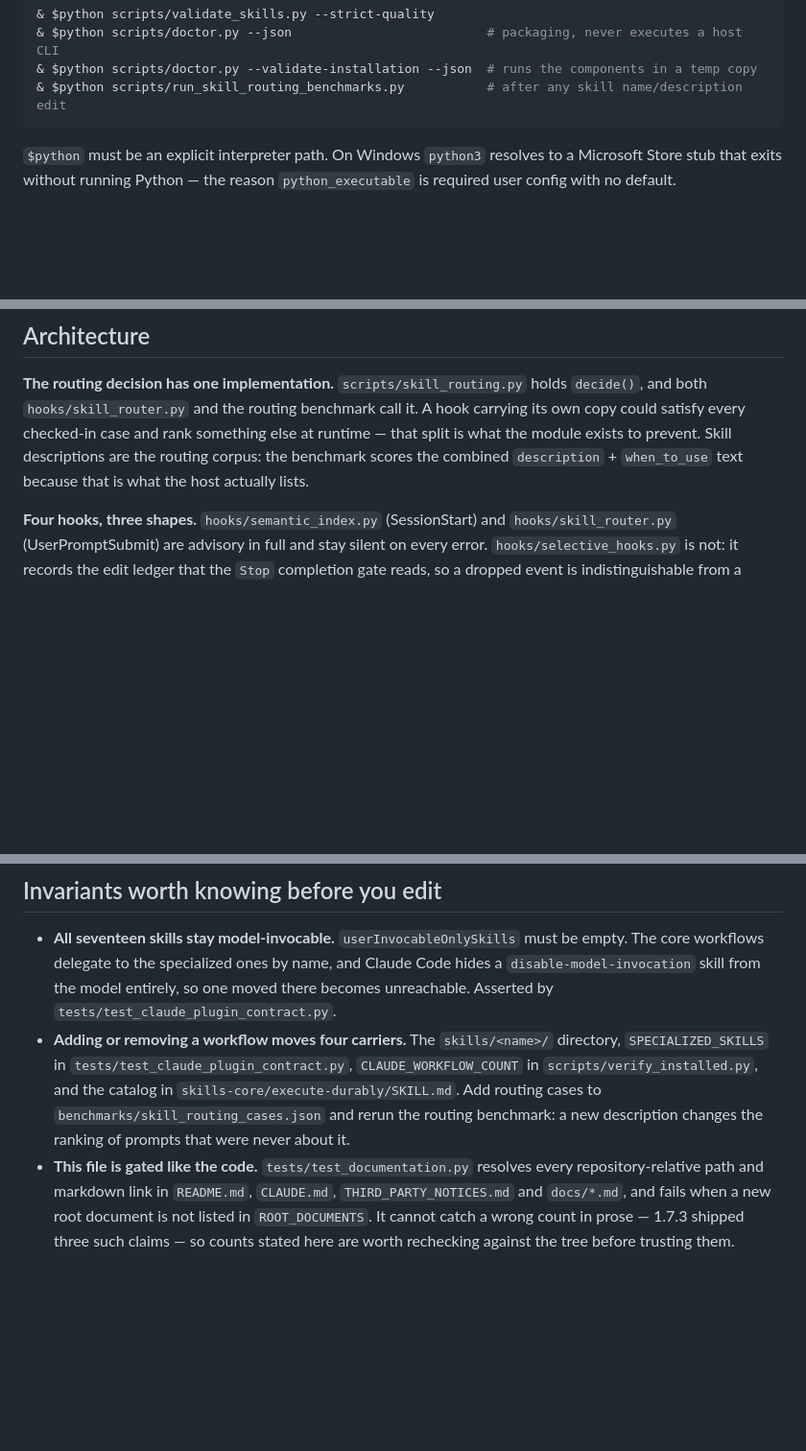
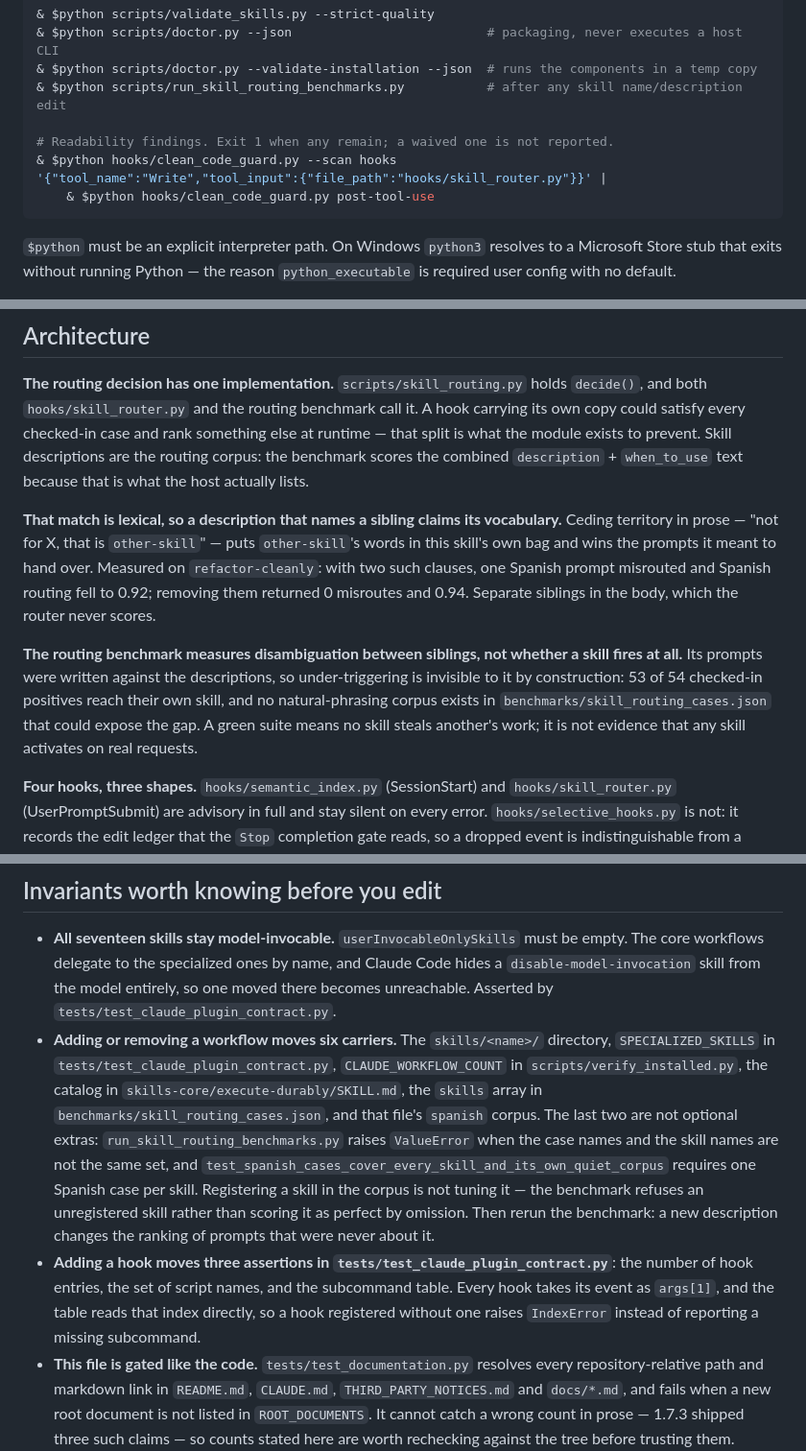
Before and after one commit to Drizzy07x/cognitive-powers, a Markdown page: CLAUDE.md, 3 parts joined by grey strips. Shown at 96% size. GitHub-like rendering; blank space fills up the shorter version.

Commit message:
docs: record the carriers and limits a workflow edit touches
A workflow edit moves six carriers, not four: the routing corpus rejects an unregistered skill rather than scoring it as perfect by omission, and one Spanish case per skill is asserted. Records what the routing benchmark cannot see, so a green suite is not read as evidence of activation.

````diff
--- a/CLAUDE.md
+++ b/CLAUDE.md
@@ -39,6 +39,11 @@ an installation works, and one that needed installing first would be self-defeat
 & $python scripts/doctor.py --json                          # packaging, never executes a host CLI
 & $python scripts/doctor.py --validate-installation --json  # runs the components in a temp copy
 & $python scripts/run_skill_routing_benchmarks.py           # after any skill name/description edit
+
+# Readability findings. Exit 1 when any remain; a waived one is not reported.
+& $python hooks/clean_code_guard.py --scan hooks
+'{"tool_name":"Write","tool_input":{"file_path":"hooks/skill_router.py"}}' |
+    & $python hooks/clean_code_guard.py post-tool-use
 ```
 
 `$python` must be an explicit interpreter path. On Windows `python3` resolves to a Microsoft Store
@@ -63,6 +68,18 @@ both `hooks/skill_router.py` and the routing benchmark call it. A hook carrying
 satisfy every checked-in case and rank something else at runtime — that split is what the module
 exists to prevent. Skill descriptions are the routing corpus: the benchmark scores the combined
 `description` + `when_to_use` text because that is what the host actually lists.
+
+**That match is lexical, so a description that names a sibling claims its vocabulary.** Ceding
+territory in prose — "not for X, that is `other-skill`" — puts `other-skill`'s words in this
+skill's own bag and wins the prompts it meant to hand over. Measured on `refactor-cleanly`: with
+two such clauses, one Spanish prompt misrouted and Spanish routing fell to 0.92; removing them
+returned 0 misroutes and 0.94. Separate siblings in the body, which the router never scores.
+
+**The routing benchmark measures disambiguation between siblings, not whether a skill fires at
+all.** Its prompts were written against the descriptions, so under-triggering is invisible to it by
+construction: 53 of 54 checked-in positives reach their own skill, and no natural-phrasing corpus
+exists in `benchmarks/skill_routing_cases.json` that could expose the gap. A green suite means no
+skill steals another's work; it is not evidence that any skill activates on real requests.
 
 **Four hooks, three shapes.** `hooks/semantic_index.py` (SessionStart) and `hooks/skill_router.py`
 (UserPromptSubmit) are advisory in full and stay silent on every error. `hooks/selective_hooks.py`
@@ -113,11 +130,20 @@ scope is promotion-only, so a pilot-only run proves nothing by construction. The
   workflows delegate to the specialized ones by name, and Claude Code hides a
   `disable-model-invocation` skill from the model entirely, so one moved there becomes unreachable.
   Asserted by `tests/test_claude_plugin_contract.py`.
-- **Adding or removing a workflow moves four carriers.** The `skills/<name>/` directory,
+- **Adding or removing a workflow moves six carriers.** The `skills/<name>/` directory,
   `SPECIALIZED_SKILLS` in `tests/test_claude_plugin_contract.py`, `CLAUDE_WORKFLOW_COUNT` in
-  `scripts/verify_installed.py`, and the catalog in `skills-core/execute-durably/SKILL.md`. Add
-  routing cases to `benchmarks/skill_routing_cases.json` and rerun the routing benchmark: a new
-  description changes the ranking of prompts that were never about it.
+  `scripts/verify_installed.py`, the catalog in `skills-core/execute-durably/SKILL.md`, the
+  `skills` array in `benchmarks/skill_routing_cases.json`, and that file's `spanish` corpus. The
+  last two are not optional extras: `run_skill_routing_benchmarks.py` raises `ValueError` when the
+  case names and the skill names are not the same set, and
+  `test_spanish_cases_cover_every_skill_and_its_own_quiet_corpus` requires one Spanish case per
+  skill. Registering a skill in the corpus is not tuning it — the benchmark refuses an unregistered
+  skill rather than scoring it as perfect by omission. Then rerun the benchmark: a new description
+  changes the ranking of prompts that were never about it.
+- **Adding a hook moves three assertions in `tests/test_claude_plugin_contract.py`**: the number of
+  hook entries, the set of script names, and the subcommand table. Every hook takes its event as
+  `args[1]`, and the table reads that index directly, so a hook registered without one raises
+  `IndexError` instead of reporting a missing subcommand.
 - **This file is gated like the code.** `tests/test_documentation.py` resolves every
   repository-relative path and markdown link in `README.md`, `CLAUDE.md`, `THIRD_PARTY_NOTICES.md`
   and `docs/*.md`, and fails when a new root document is not listed in `ROOT_DOCUMENTS`. It cannot
````
